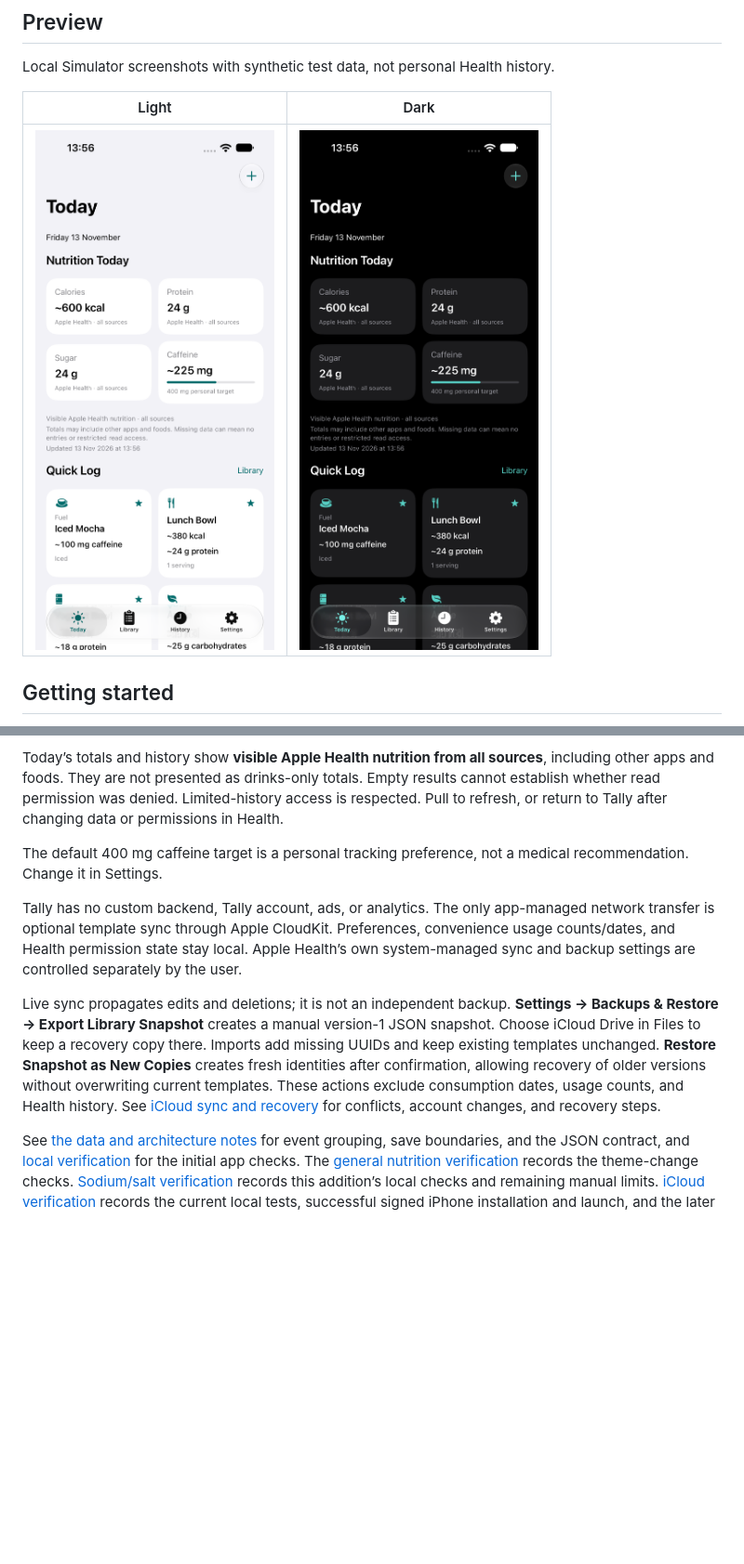
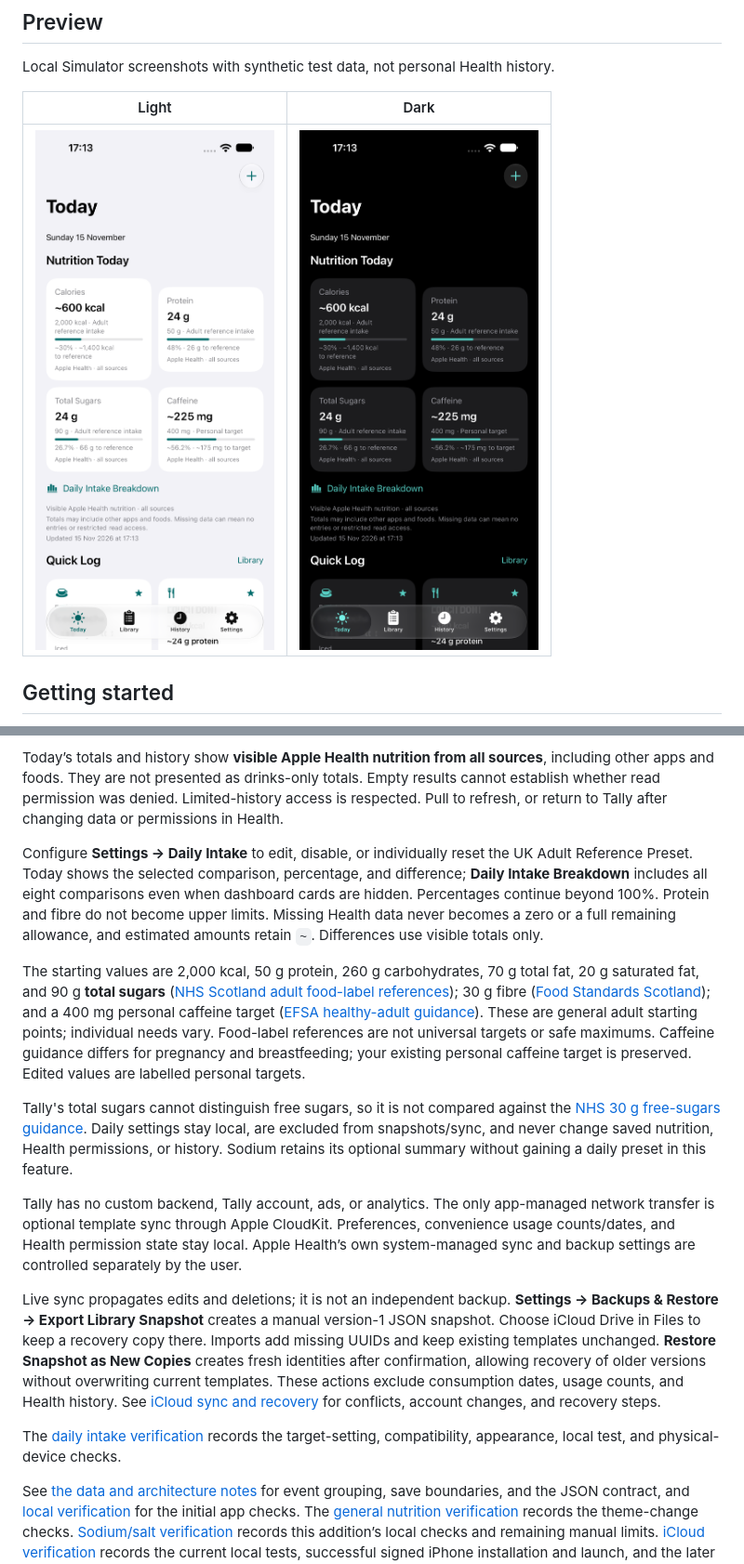
Before and after one commit to gale-k/Tally, a Markdown page: README.md, 2 parts joined by grey strips. Shown at 93% size. Rendered like a GitHub page; pictures changed too: docs/images/today-dark.png, docs/images/today-light.png; blank space fills up the shorter version.

```diff
--- a/README.md
+++ b/README.md
@@ -46,11 +47,17 @@ Reusable food and drink templates remain available in this device’s SwiftData
 
 Today’s totals and history show **visible Apple Health nutrition from all sources**, including other apps and foods. They are not presented as drinks-only totals. Empty results cannot establish whether read permission was denied. Limited-history access is respected. Pull to refresh, or return to Tally after changing data or permissions in Health.
 
-The default 400 mg caffeine target is a personal tracking preference, not a medical recommendation. Change it in Settings.
+Configure **Settings → Daily Intake** to edit, disable, or individually reset the UK Adult Reference Preset. Today shows the selected comparison, percentage, and difference; **Daily Intake Breakdown** includes all eight comparisons even when dashboard cards are hidden. Percentages continue beyond 100%. Protein and fibre do not become upper limits. Missing Health data never becomes a zero or a full remaining allowance, and estimated amounts retain `~`. Differences use visible totals only.
+
+The starting values are 2,000 kcal, 50 g protein, 260 g carbohydrates, 70 g total fat, 20 g saturated fat, and 90 g **total sugars** ([NHS Scotland adult food-label references](https://mydiabetesmyway.scot.nhs.uk/resources/internal/food-labels/#reference-intakes)); 30 g fibre ([Food Standards Scotland](https://www.foodstandards.gov.scot/consumer-advice/healthy-eating/balanced-diet/understanding-nutrients/fibre)); and a 400 mg personal caffeine target ([EFSA healthy-adult guidance](https://www.efsa.europa.eu/en/topics/topic/caffeine)). These are general adult starting points; individual needs vary. Food-label references are not universal targets or safe maximums. Caffeine guidance differs for pregnancy and breastfeeding; your existing personal caffeine target is preserved. Edited values are labelled personal targets.
+
+Tally's total sugars cannot distinguish free sugars, so it is not compared against the [NHS 30 g free-sugars guidance](https://www.nhs.uk/live-well/eat-well/food-types/how-does-sugar-in-our-diet-affect-our-health/). Daily settings stay local, are excluded from snapshots/sync, and never change saved nutrition, Health permissions, or history. Sodium retains its optional summary without gaining a daily preset in this feature.
 
 Tally has no custom backend, Tally account, ads, or analytics. The only app-managed network transfer is optional template sync through Apple CloudKit. Preferences, convenience usage counts/dates, and Health permission state stay local. Apple Health’s own system-managed sync and backup settings are controlled separately by the user.
 
 Live sync propagates edits and deletions; it is not an independent backup. **Settings → Backups & Restore → Export Library Snapshot** creates a manual version-1 JSON snapshot. Choose iCloud Drive in Files to keep a recovery copy there. Imports add missing UUIDs and keep existing templates unchanged. **Restore Snapshot as New Copies** creates fresh identities after confirmation, allowing recovery of older versions without overwriting current templates. These actions exclude consumption dates, usage counts, and Health history. See [iCloud sync and recovery](docs/ICLOUD_SYNC.md) for conflicts, account changes, and recovery steps.
+
+The [daily intake verification](docs/DAILY_INTAKE_VERIFICATION.md) records the target-setting, compatibility, appearance, local test, and physical-device checks.
 
 See [the data and architecture notes](docs/DATA_AND_ARCHITECTURE.md) for event grouping, save boundaries, and the JSON contract, and [local verification](docs/VERIFICATION.md) for the initial app checks. The [general nutrition verification](docs/ISSUE_2_VERIFICATION.md) records the theme-change checks. [Sodium/salt verification](docs/SODIUM_VERIFICATION.md) records this addition’s local checks and remaining manual limits. [iCloud verification](docs/ISSUE_1_VERIFICATION.md) records the current local tests, successful signed iPhone installation and launch, and the later [live CloudKit and iCloud Drive checks](docs/LIVE_ICLOUD_VERIFICATION.md), including their remaining device/UI limits.
 
```
Also changed, not shown: other parts of README.md (+1 -0 lines), docs/DAILY_INTAKE_VERIFICATION.md (added, +75 -0 lines), docs/DATA_AND_ARCHITECTURE.md (+5 -1 lines), 11 other files.
